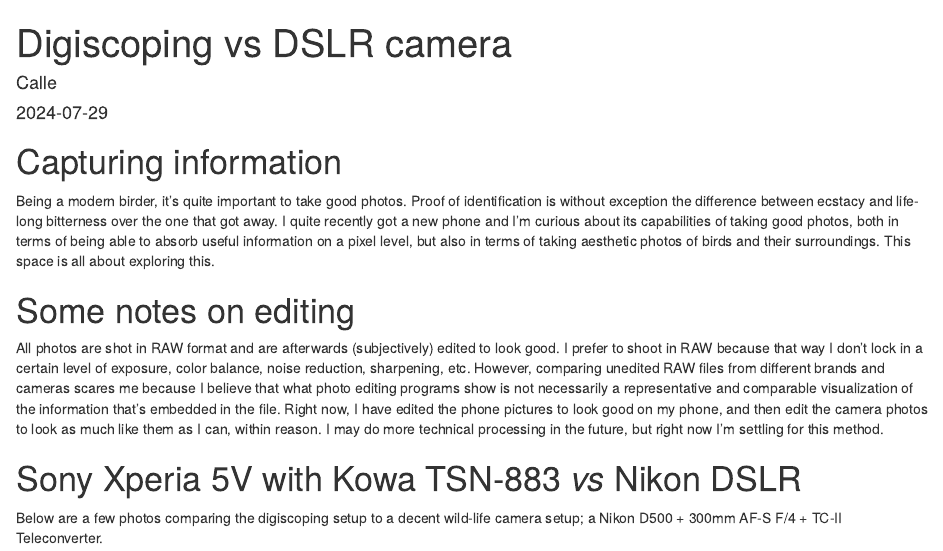
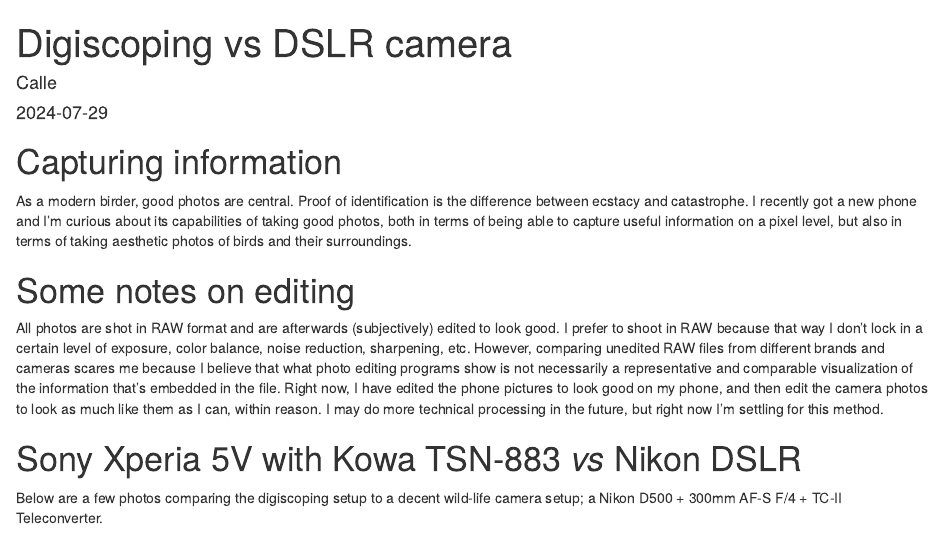
Before and after one commit to ctamario/digi, an R Markdown document (content/post/2024-07-29-post-title/index.Rmd): the page in a window 1100 px wide, from its top. Rendered offline with R 4.5, knitr and Pandoc, with nearby package versions.

Commit message:
test update

```diff
--- a/content/post/2024-07-29-post-title/index.Rmd
+++ b/content/post/2024-07-29-post-title/index.Rmd
@@ -9,7 +9,7 @@
 
 # Capturing information
 
-Being a modern birder, it's quite important to take good photos. Proof of identification is without exception the difference between ecstacy and life-long bitterness over the one that got away. I quite recently got a new phone and I'm curious about its capabilities of taking good photos, both in terms of being able to absorb useful information on a pixel level, but also in terms of taking aesthetic photos of birds and their surroundings. This space is all about exploring this.
+As a modern birder, good photos are central. Proof of identification is the difference between ecstacy and catastrophe. I recently got a new phone and I'm curious about its capabilities of taking good photos, both in terms of being able to capture useful information on a pixel level, but also in terms of taking aesthetic photos of birds and their surroundings.
 
 # Some notes on editing
 
```
Also changed, not shown: 2 other files.
